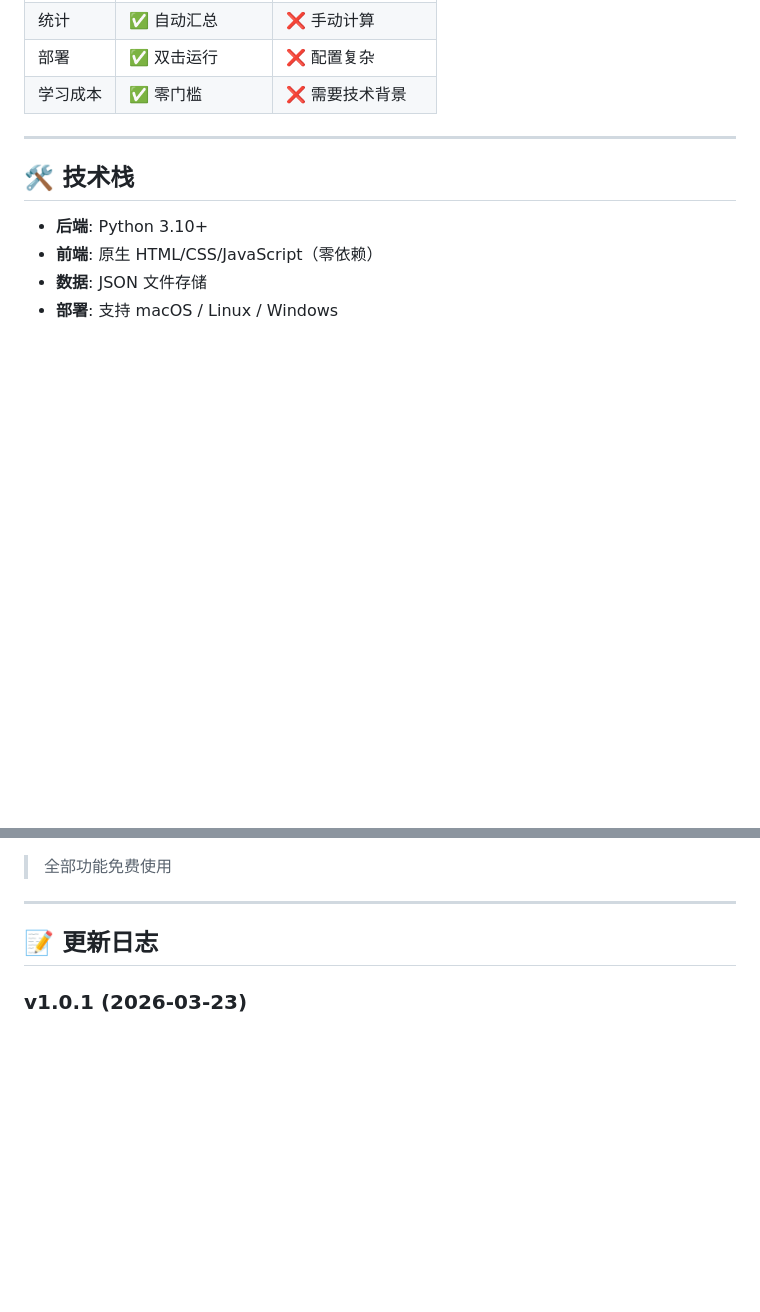
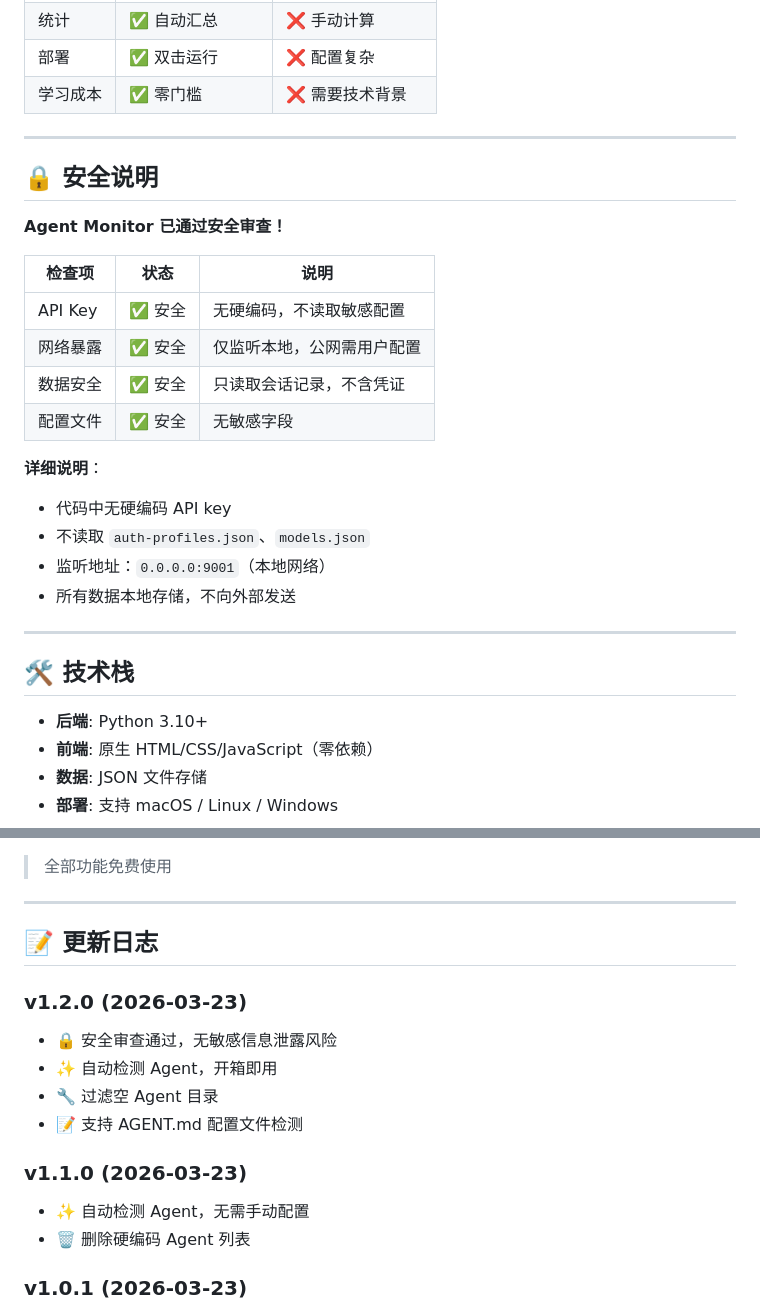
Before and after one commit to athrunkila-creator/agent-monitor, a Markdown page: README.md, 2 parts joined by grey strips. Rendered like a GitHub page; blank space fills up the shorter version.

Commit message:
docs: 更新 README 至 V1.2.0
- 更新版本号为 1.2.0
- 添加安全审查通过徽章
- 添加安全说明章节
- 更新版本日志

```diff
--- a/README.md
+++ b/README.md
@@ -157,6 +158,25 @@ open http://localhost:9001
 
 ---
 
+## 🔒 安全说明
+
+**Agent Monitor 已通过安全审查！**
+
+| 检查项 | 状态 | 说明 |
+|--------|------|------|
+| API Key | ✅ 安全 | 无硬编码，不读取敏感配置 |
+| 网络暴露 | ✅ 安全 | 仅监听本地，公网需用户配置 |
+| 数据安全 | ✅ 安全 | 只读取会话记录，不含凭证 |
+| 配置文件 | ✅ 安全 | 无敏感字段 |
+
+**详细说明**：
+- 代码中无硬编码 API key
+- 不读取 `auth-profiles.json`、`models.json`
+- 监听地址：`0.0.0.0:9001`（本地网络）
+- 所有数据本地存储，不向外部发送
+
+---
+
 ## 🛠️ 技术栈
 
 - **后端**: Python 3.10+
@@ -193,6 +213,16 @@ agent-monitor/
 ---
 
 ## 📝 更新日志
+
+### v1.2.0 (2026-03-23)
+- 🔒 安全审查通过，无敏感信息泄露风险
+- ✨ 自动检测 Agent，开箱即用
+- 🔧 过滤空 Agent 目录
+- 📝 支持 AGENT.md 配置文件检测
+
+### v1.1.0 (2026-03-23)
+- ✨ 自动检测 Agent，无需手动配置
+- 🗑️ 删除硬编码 Agent 列表
 
 ### v1.0.1 (2026-03-23)
 - ✨ Agent 按任务量排序
```
Also changed, not shown: other parts of README.md (+2 -1 lines).
